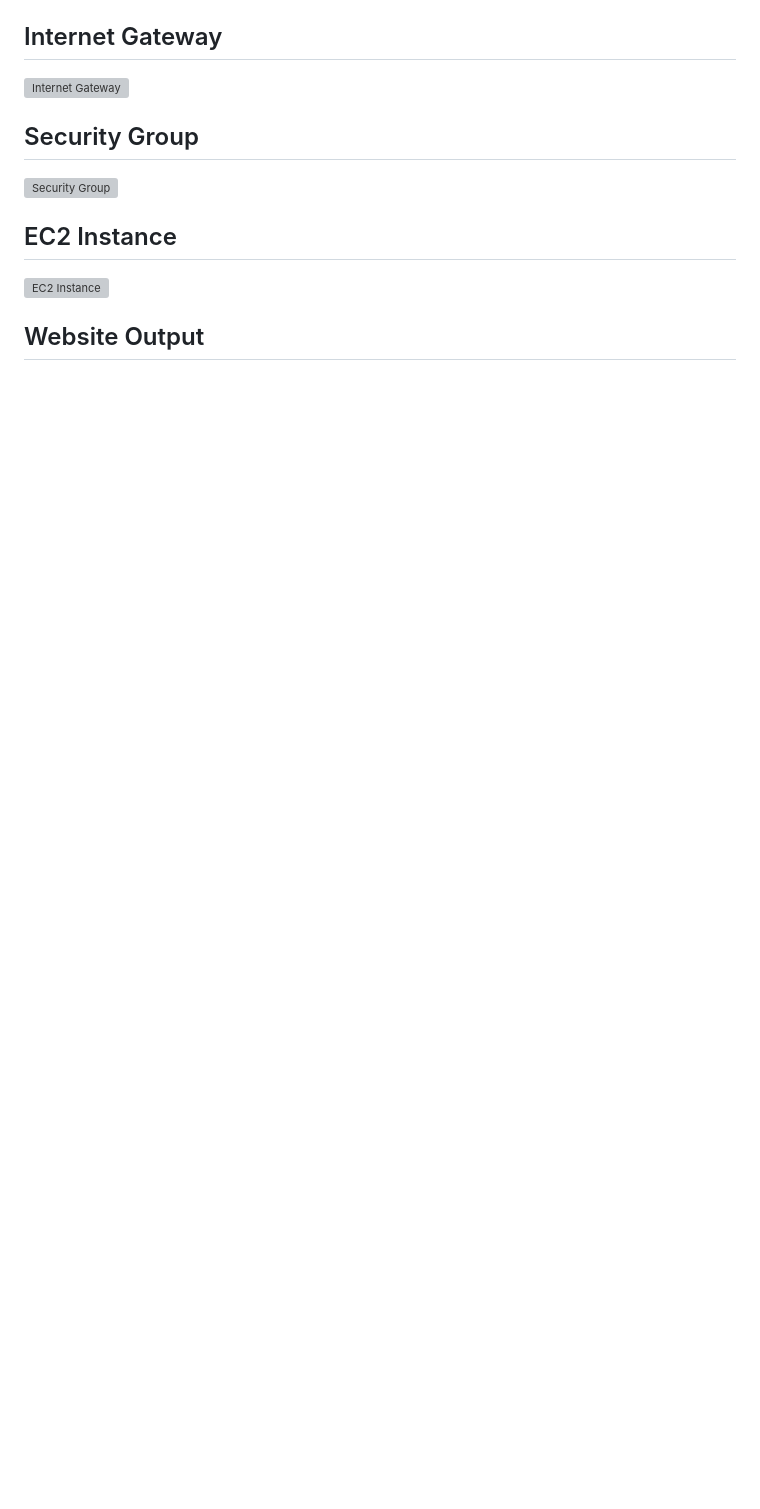
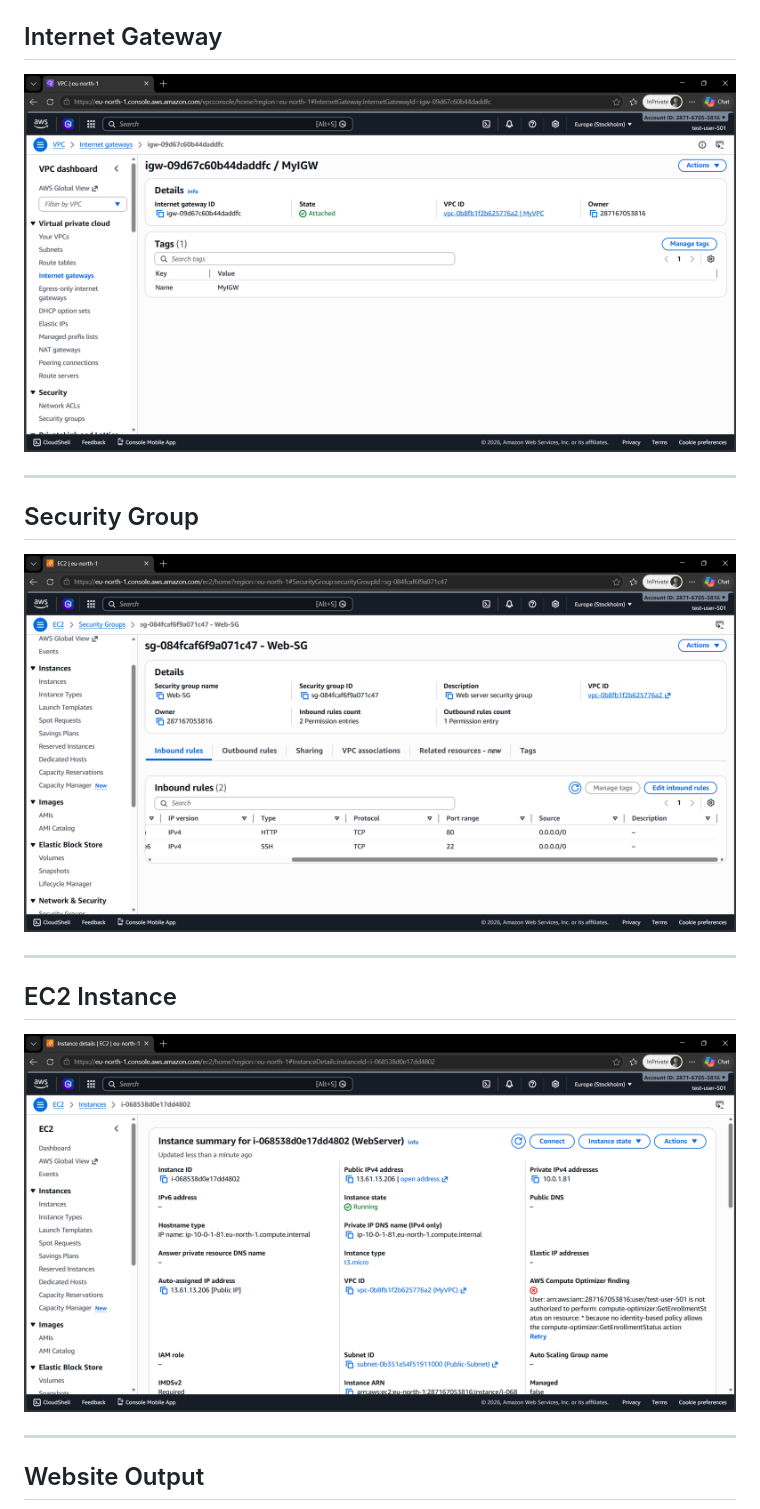
Before and after one commit to MishaMohammadi/aws-vpc-architecture, a Markdown page: README.md, the part around one of its changes. Drawn GitHub-style; blank space fills up the shorter version; grey boxes are pictures that could not be loaded.

```diff
--- a/README.md
+++ b/README.md
@@ -125,11 +133,17 @@ sudo apt install nginx -y
 
 ## Internet Gateway
-![Internet Gateway](screenshots/internet-gateway.png)
+![Internet Gateway](screenshots/4-internet-gateway.png)
+
+---
 
 ## Security Group
-![Security Group](screenshots/security-group.png)
+![Security Group](screenshots/5-security-group.png)
+
+---
 
 ## EC2 Instance
-![EC2 Instance](screenshots/ec2-instance.png)
+![EC2 Instance](screenshots/6-ec2-instance.png)
+
+---
 
 ## Website Output
```
Also changed, not shown: other parts of README.md (+12 -4 lines).
